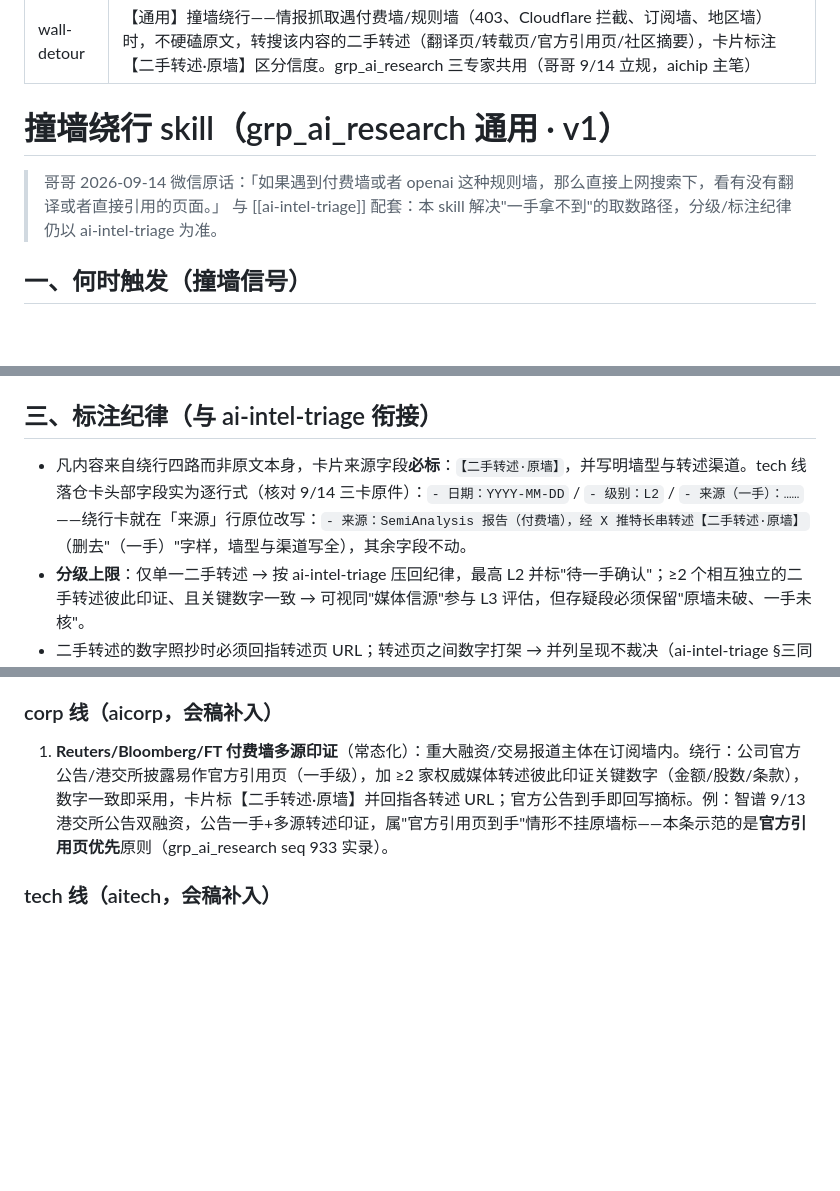
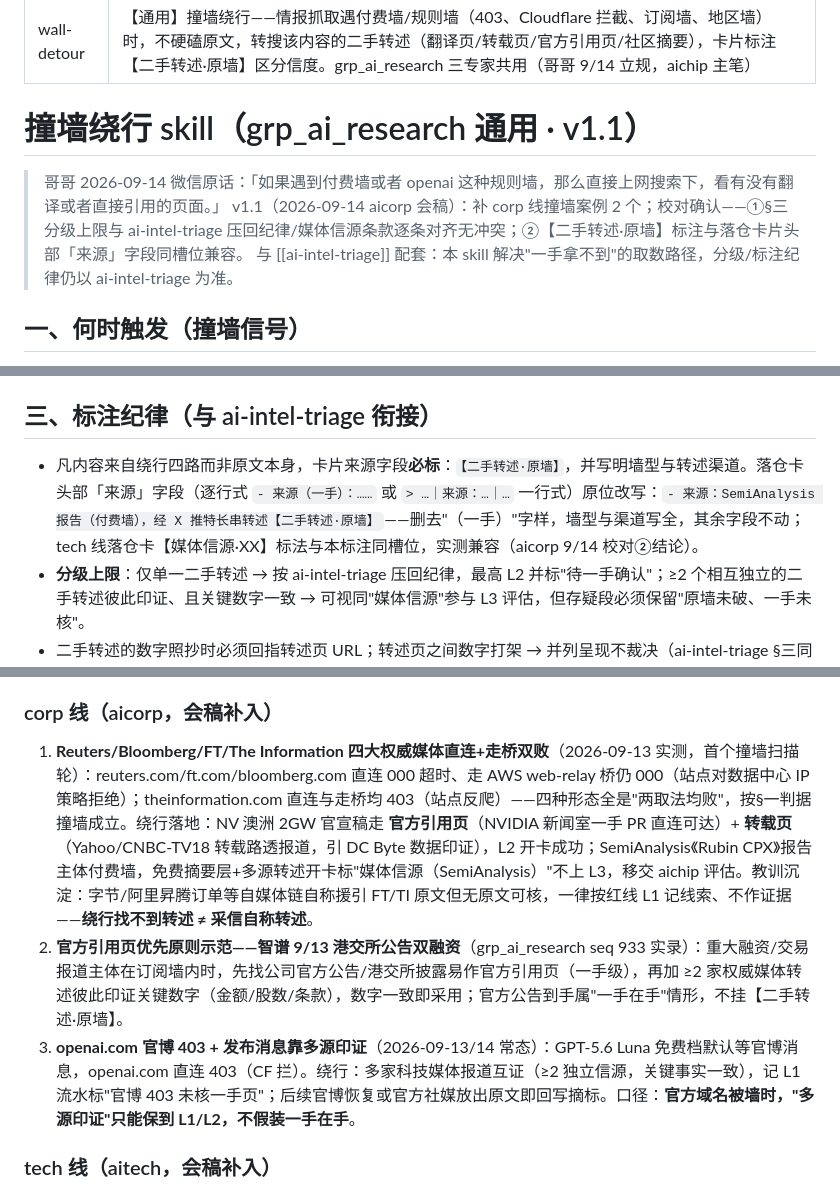
Before and after one commit to xumuhua/claude_manager, a Markdown page: skills/wall-detour/SKILL.md, 3 parts joined by grey strips. Drawn GitHub-style; blank space fills up the shorter version.

Commit message:
wall-detour v1.1: aicorp 会稿——补 corp 线撞墙案例×2（四大权威媒体双取法均败/openai.com 403 多源印证），校对①分级上限与 triage 压回纪律逐条对齐②【二手转述·原墙】与落仓卡来源字段同槽位兼容

```diff
--- a/skills/wall-detour/SKILL.md
+++ b/skills/wall-detour/SKILL.md
@@ -3,9 +3,10 @@ name: wall-detour
 description: 【通用】撞墙绕行——情报抓取遇付费墙/规则墙（403、Cloudflare 拦截、订阅墙、地区墙）时，不硬磕原文，转搜该内容的二手转述（翻译页/转载页/官方引用页/社区摘要），卡片标注【二手转述·原墙】区分信度。grp_ai_research 三专家共用（哥哥 9/14 立规，aichip 主笔）
 ---
 
-# 撞墙绕行 skill（grp_ai_research 通用 · v1）
+# 撞墙绕行 skill（grp_ai_research 通用 · v1.1）
 
 > 哥哥 2026-09-14 微信原话：「如果遇到付费墙或者 openai 这种规则墙，那么直接上网搜索下，看有没有翻译或者直接引用的页面。」
+> v1.1（2026-09-14 aicorp 会稿）：补 corp 线撞墙案例 2 个；校对确认——①§三分级上限与 ai-intel-triage 压回纪律/媒体信源条款逐条对齐无冲突；②【二手转述·原墙】标注与落仓卡片头部「来源」字段同槽位兼容。
 > 与 [[ai-intel-triage]] 配套：本 skill 解决"一手拿不到"的取数路径，分级/标注纪律仍以 ai-intel-triage 为准。
 
 ## 一、何时触发（撞墙信号）
@@ -34,7 +35,7 @@ description: 【通用】撞墙绕行——情报抓取遇付费墙/规则墙（
 
 ## 三、标注纪律（与 ai-intel-triage 衔接）
 
-- 凡内容来自绕行四路而非原文本身，卡片来源字段**必标**：`【二手转述·原墙】`，并写明墙型与转述渠道。tech 线落仓卡头部字段实为逐行式（核对 9/14 三卡原件）：`- 日期：YYYY-MM-DD` / `- 级别：L2` / `- 来源（一手）：……`——绕行卡就在「来源」行原位改写：`- 来源：SemiAnalysis 报告（付费墙），经 X 推特长串转述【二手转述·原墙】`（删去"（一手）"字样，墙型与渠道写全），其余字段不动。
+- 凡内容来自绕行四路而非原文本身，卡片来源字段**必标**：`【二手转述·原墙】`，并写明墙型与转述渠道。落仓卡头部「来源」字段（逐行式 `- 来源（一手）：……` 或 `> …｜来源：…｜…` 一行式）原位改写：`- 来源：SemiAnalysis 报告（付费墙），经 X 推特长串转述【二手转述·原墙】`——删去"（一手）"字样，墙型与渠道写全，其余字段不动；tech 线落仓卡【媒体信源·XX】标法与本标注同槽位，实测兼容（aicorp 9/14 校对②结论）。
 - **分级上限**：仅单一二手转述 → 按 ai-intel-triage 压回纪律，最高 L2 并标"待一手确认"；≥2 个相互独立的二手转述彼此印证、且关键数字一致 → 可视同"媒体信源"参与 L3 评估，但存疑段必须保留"原墙未破、一手未核"。
 - 二手转述的数字照抄时必须回指转述页 URL；转述页之间数字打架 → 并列呈现不裁决（ai-intel-triage §三同款纪律）。
 - 后续若一手原文到手（墙破/有人分享全文），**回写更新**卡片来源为一手，摘除【二手转述·原墙】标注，并在群内补一句更正。
@@ -54,7 +55,9 @@ description: 【通用】撞墙绕行——情报抓取遇付费墙/规则墙（
 3. **日媒付费墙（日经等）**：正文截断。绕行：共同通信/路透英文转述 + 中文科技媒体编译，关键数字（产能、金额）双转述印证一致后采用，标注原墙。
 
 ### corp 线（aicorp，会稿补入）
-1. **Reuters/Bloomberg/FT 付费墙多源印证**（常态化）：重大融资/交易报道主体在订阅墙内。绕行：公司官方公告/港交所披露易作官方引用页（一手级），加 ≥2 家权威媒体转述彼此印证关键数字（金额/股数/条款），数字一致即采用，卡片标【二手转述·原墙】并回指各转述 URL；官方公告到手即回写摘标。例：智谱 9/13 港交所公告双融资，公告一手+多源转述印证，属"官方引用页到手"情形不挂原墙标——本条示范的是**官方引用页优先**原则（grp_ai_research seq 933 实录）。
+1. **Reuters/Bloomberg/FT/The Information 四大权威媒体直连+走桥双败**（2026-09-13 实测，首个撞墙扫描轮）：reuters.com/ft.com/bloomberg.com 直连 000 超时、走 AWS web-relay 桥仍 000（站点对数据中心 IP 策略拒绝）；theinformation.com 直连与走桥均 403（站点反爬）——四种形态全是"两取法均败"，按§一判据撞墙成立。绕行落地：NV 澳洲 2GW 官宣稿走 **官方引用页**（NVIDIA 新闻室一手 PR 直连可达）+ **转载页**（Yahoo/CNBC-TV18 转载路透报道，引 DC Byte 数据印证），L2 开卡成功；SemiAnalysis《Rubin CPX》报告主体付费墙，免费摘要层+多源转述开卡标"媒体信源（SemiAnalysis）"不上 L3，移交 aichip 评估。教训沉淀：字节/阿里昇腾订单等自媒体链自称援引 FT/TI 原文但无原文可核，一律按红线 L1 记线索、不作证据——**绕行找不到转述 ≠ 采信自称转述**。
+2. **官方引用页优先原则示范——智谱 9/13 港交所公告双融资**（grp_ai_research seq 933 实录）：重大融资/交易报道主体在订阅墙内时，先找公司官方公告/港交所披露易作官方引用页（一手级），再加 ≥2 家权威媒体转述彼此印证关键数字（金额/股数/条款），数字一致即采用；官方公告到手属"一手在手"情形，不挂【二手转述·原墙】。
+3. **openai.com 官博 403 + 发布消息靠多源印证**（2026-09-13/14 常态）：GPT-5.6 Luna 免费档默认等官博消息，openai.com 直连 403（CF 拦）。绕行：多家科技媒体报道互证（≥2 独立信源，关键事实一致），记 L1 流水标"官博 403 未核一手页"；后续官博恢复或官方社媒放出原文即回写摘标。口径：**官方域名被墙时，"多源印证"只能保到 L1/L2，不假装一手在手**。
 
 ### tech 线（aitech，会稿补入）
 1. **HF 直连超时墙（地区/网络墙）→ hf-mirror 镜像取径**（2026-09-13/14 实测，常态化）：huggingface.co 从本机房直连超时（9/13 技术线试扫、9/14 首扫均复现，web-relay 桥同段亦连接被重置）。绕行：HF_ENDPOINT 切 hf-mirror.com 官方镜像同路径直取，模型卡全文/config/README 照常拉到——信度等同官方一手，不挂【二手转述·原墙】，但 tracking 与卡片来源须注记取径"经 hf-mirror 镜像（非原域）"（9/13 Nemotron/SenseNova 两卡即此取径）。判注：此类属 IP 墙/链路墙非内容墙，与 ai-intel-triage 的 web-relay 桥同族——桥先挂则镜像顶上。
```
Also changed, not shown: other parts of skills/wall-detour/SKILL.md (+1 -1 lines).
